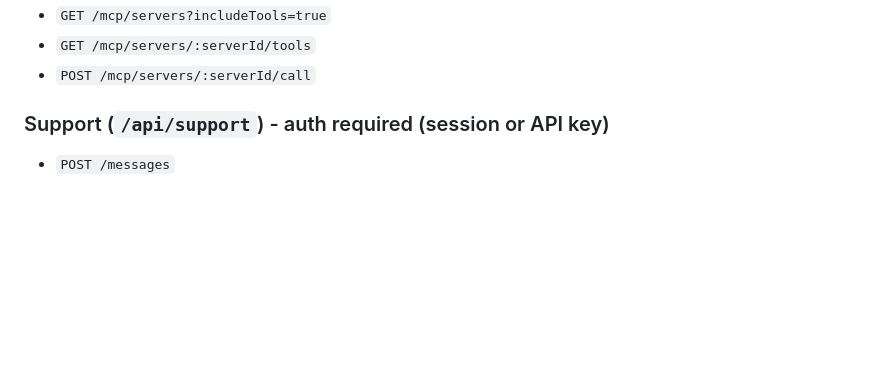
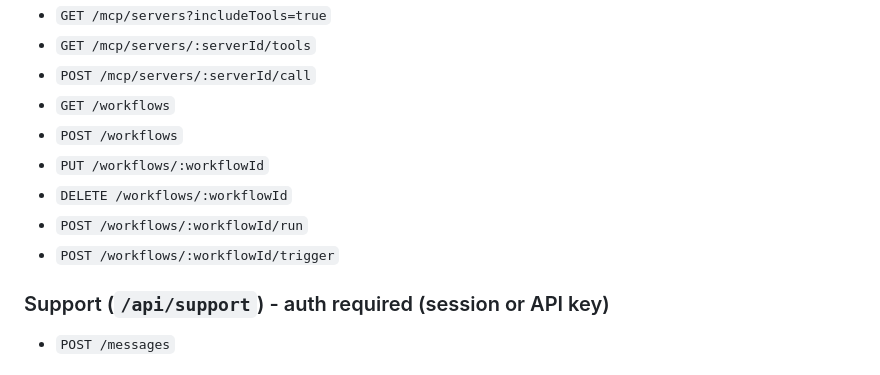
Before and after one commit to alexkarasek/codextest, a Markdown page: docs/API_GUIDE.md, the part around the change. Rendered like a GitHub page; blank space fills up the shorter version.

```diff
--- a/docs/API_GUIDE.md
+++ b/docs/API_GUIDE.md
@@ -135,6 +135,12 @@ Notes:
 - `GET /mcp/servers?includeTools=true`
 - `GET /mcp/servers/:serverId/tools`
 - `POST /mcp/servers/:serverId/call`
+- `GET /workflows`
+- `POST /workflows`
+- `PUT /workflows/:workflowId`
+- `DELETE /workflows/:workflowId`
+- `POST /workflows/:workflowId/run`
+- `POST /workflows/:workflowId/trigger`
 
 ### Support (`/api/support`) - auth required (session or API key)
 - `POST /messages`
```
Also changed, not shown: README.md (+1 -0 lines), docs/execution/phase-5-workflows.md (added, +70 -0 lines).
